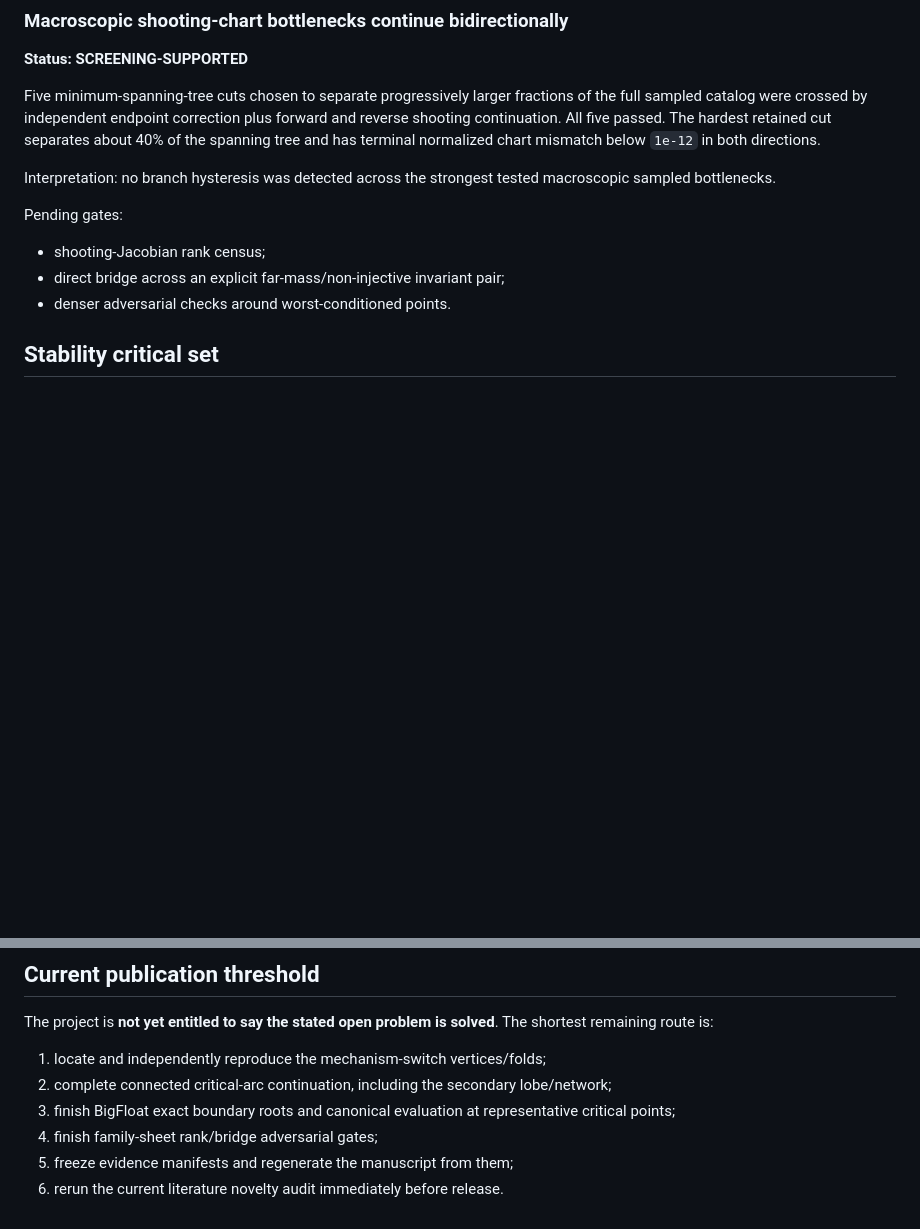
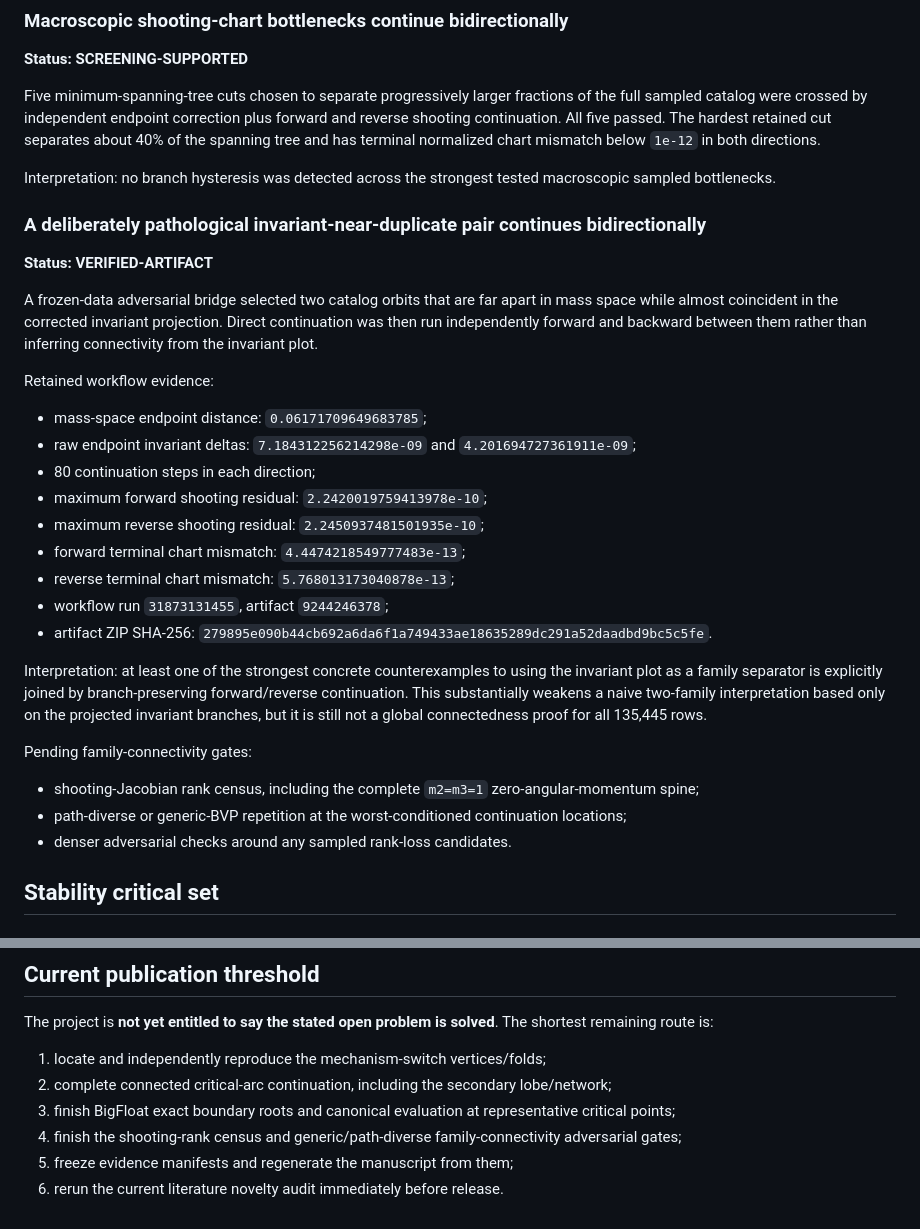
Before and after one commit to zozo123/threebody-closing-the-open, a Markdown page: research/RESULT_LEDGER.md, 2 parts joined by grey strips. Rendered like a GitHub page; blank space fills up the shorter version.

Commit message:
Promote the noninjective continuation bridge evidence

```diff
--- a/research/RESULT_LEDGER.md
+++ b/research/RESULT_LEDGER.md
@@ -39,11 +39,31 @@ Five minimum-spanning-tree cuts chosen to separate progressively larger fraction
 
 Interpretation: no branch hysteresis was detected across the strongest tested macroscopic sampled bottlenecks.
 
-Pending gates:
+### A deliberately pathological invariant-near-duplicate pair continues bidirectionally
 
-- shooting-Jacobian rank census;
-- direct bridge across an explicit far-mass/non-injective invariant pair;
-- denser adversarial checks around worst-conditioned points.
+**Status: VERIFIED-ARTIFACT**
+
+A frozen-data adversarial bridge selected two catalog orbits that are far apart in mass space while almost coincident in the corrected invariant projection.  Direct continuation was then run independently forward and backward between them rather than inferring connectivity from the invariant plot.
+
+Retained workflow evidence:
+
+- mass-space endpoint distance: `0.06171709649683785`;
+- raw endpoint invariant deltas: `7.184312256214298e-09` and `4.201694727361911e-09`;
+- 80 continuation steps in each direction;
+- maximum forward shooting residual: `2.2420019759413978e-10`;
+- maximum reverse shooting residual: `2.2450937481501935e-10`;
+- forward terminal chart mismatch: `4.4474218549777483e-13`;
+- reverse terminal chart mismatch: `5.768013173040878e-13`;
+- workflow run `31873131455`, artifact `9244246378`;
+- artifact ZIP SHA-256: `279895e090b44cb692a6da6f1a749433ae18635289dc291a52daadbd9bc5c5fe`.
+
+Interpretation: at least one of the strongest concrete counterexamples to using the invariant plot as a family separator is explicitly joined by branch-preserving forward/reverse continuation.  This substantially weakens a naive two-family interpretation based only on the projected invariant branches, but it is still not a global connectedness proof for all 135,445 rows.
+
+Pending family-connectivity gates:
+
+- shooting-Jacobian rank census, including the complete `m2=m3=1` zero-angular-momentum spine;
+- path-diverse or generic-BVP repetition at the worst-conditioned continuation locations;
+- denser adversarial checks around any sampled rank-loss candidates.
 
 ## Stability critical set
 
@@ -145,6 +165,6 @@ The project is **not yet entitled to say the stated open problem is solved**.  T
 1. locate and independently reproduce the mechanism-switch vertices/folds;
 2. complete connected critical-arc continuation, including the secondary lobe/network;
 3. finish BigFloat exact boundary roots and canonical evaluation at representative critical points;
-4. finish family-sheet rank/bridge adversarial gates;
+4. finish the shooting-rank census and generic/path-diverse family-connectivity adversarial gates;
 5. freeze evidence manifests and regenerate the manuscript from them;
 6. rerun the current literature novelty audit immediately before release.
```
